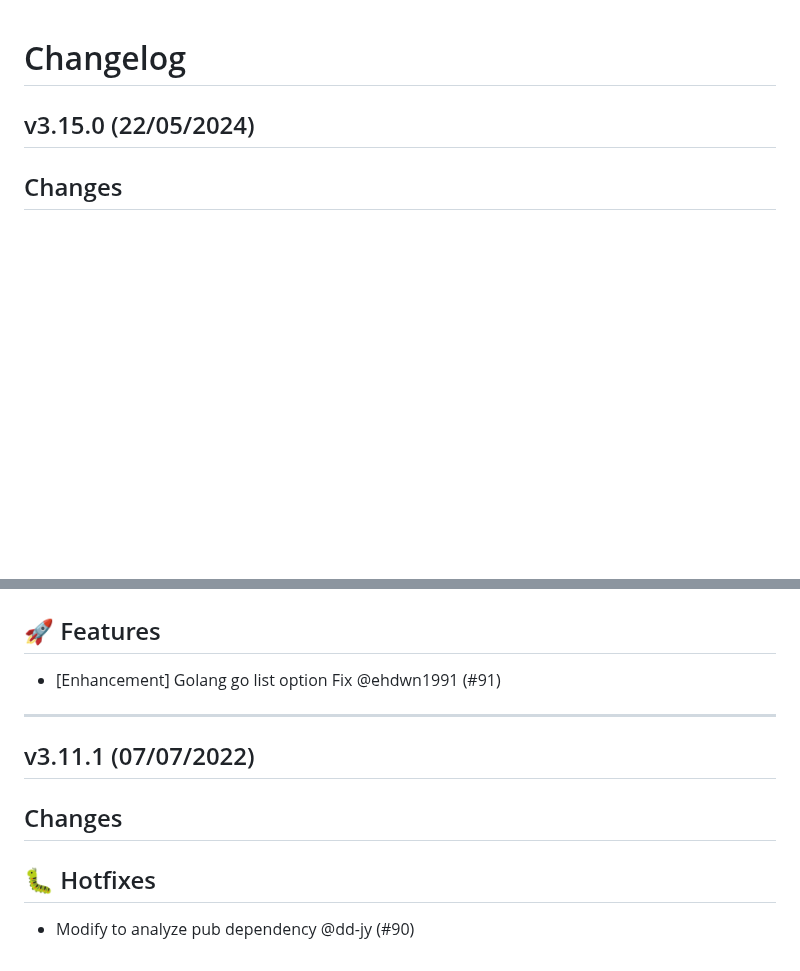
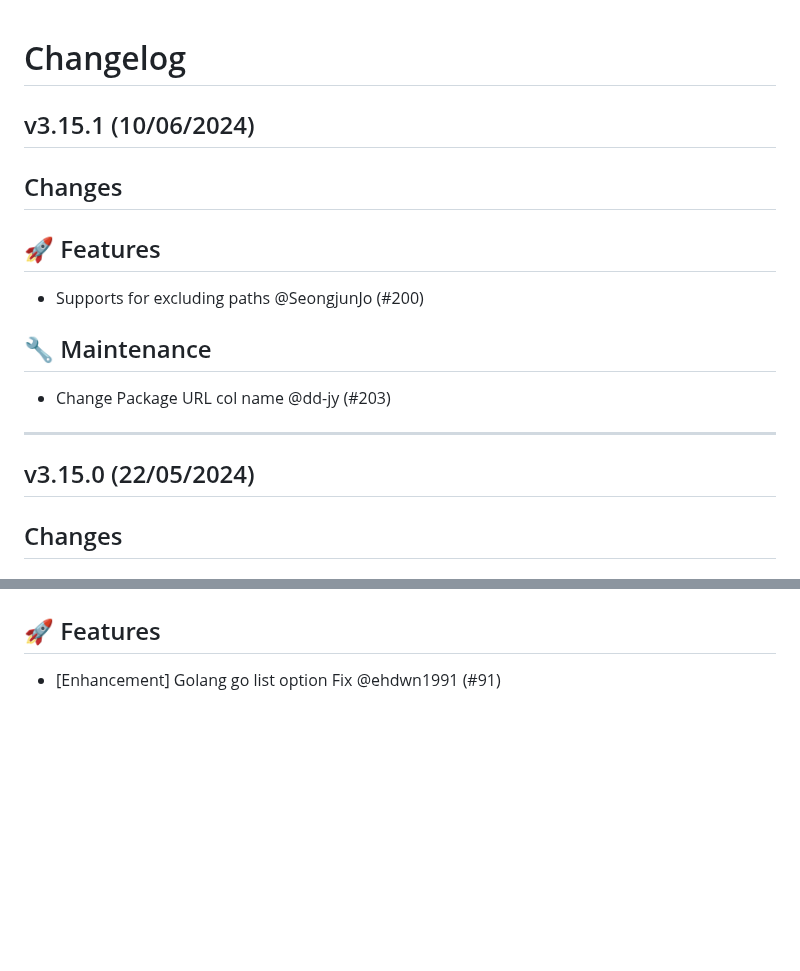
Before and after one commit to fosslight/fosslight_dependency_scanner, a Markdown page: CHANGELOG.md, 2 parts joined by grey strips. GitHub-like rendering; blank space fills up the shorter version.

Commit message:
Update ChangeLog

```diff
--- a/CHANGELOG.md
+++ b/CHANGELOG.md
@@ -1,4 +1,16 @@
 # Changelog
+
+## v3.15.1 (10/06/2024)
+## Changes
+## 🚀 Features
+
+- Supports for excluding paths @SeongjunJo (#200)
+
+## 🔧 Maintenance
+
+- Change Package URL col name @dd-jy (#203)
+
+---
 
 ## v3.15.0 (22/05/2024)
 ## Changes
@@ -321,11 +333,3 @@
 ## 🚀 Features
 
 - [Enhancement] Golang go list option Fix @ehdwn1991 (#91)
-
----
-
-## v3.11.1 (07/07/2022)
-## Changes
-## 🐛 Hotfixes
-
-- Modify to analyze pub dependency @dd-jy (#90)
```
